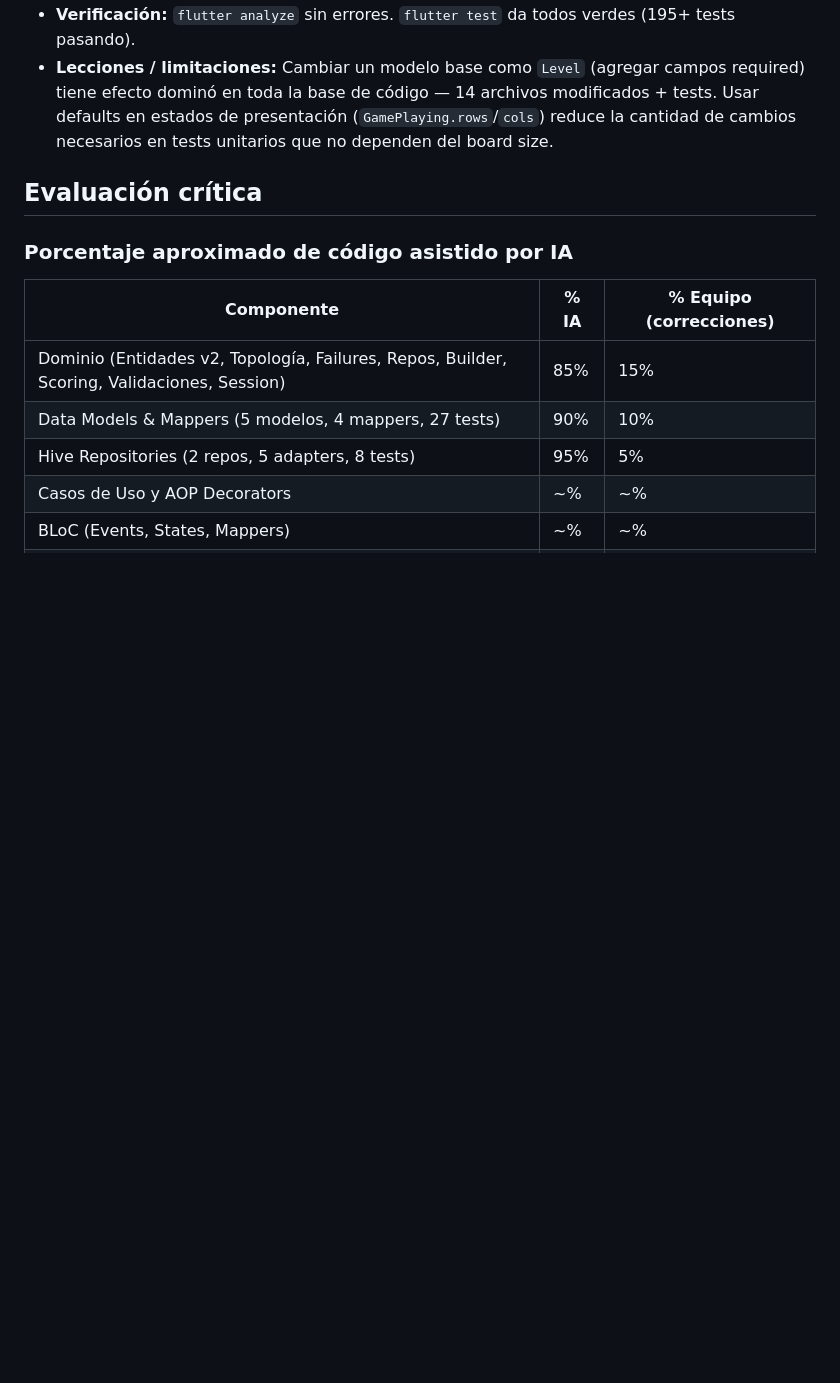
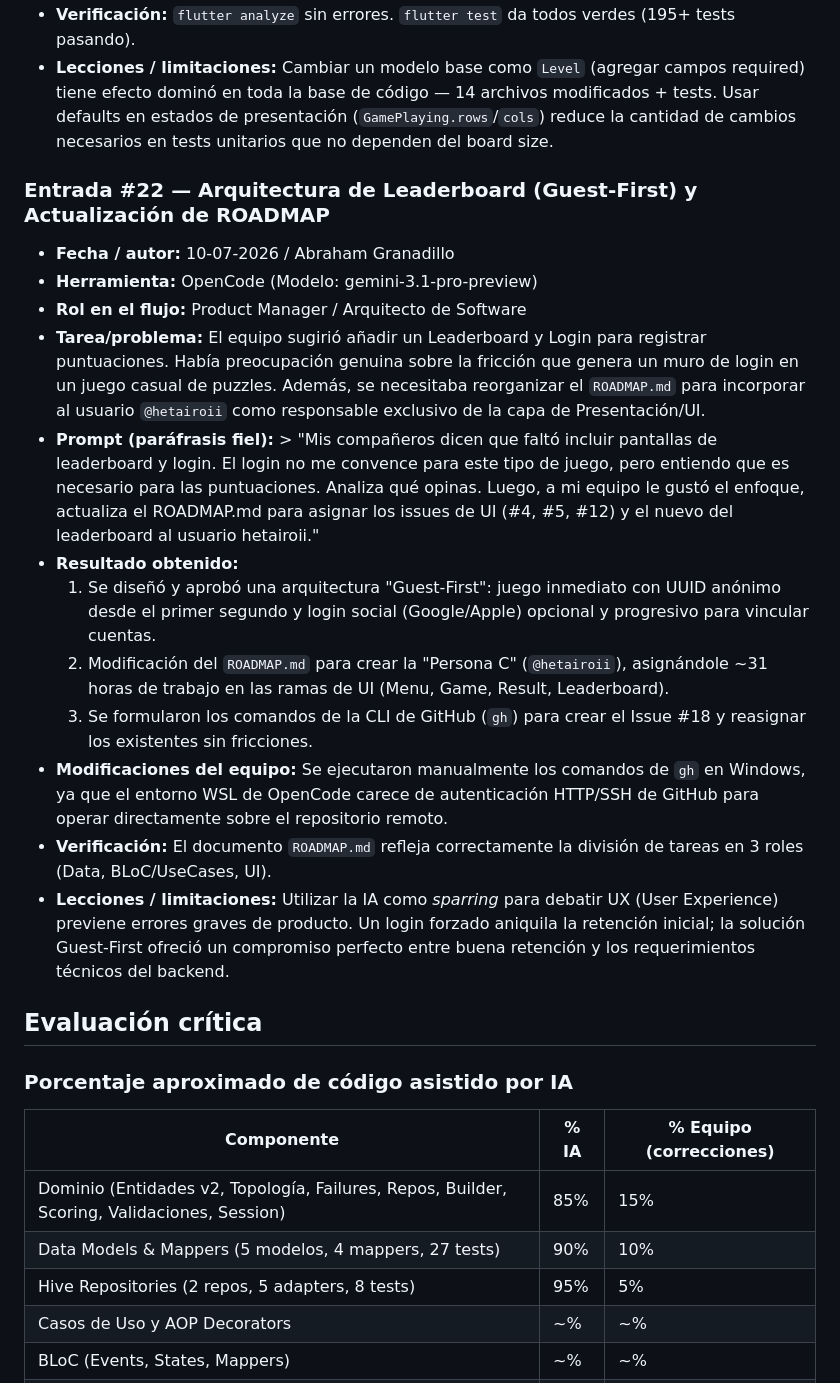
Before and after one commit to a-granadillo/ArrowConMango_Front, a Markdown page: AI_USAGE.MD, the part around the change. Rendered like a GitHub page; blank space fills up the shorter version.

Commit message:
docs: add AI_USAGE entry #22 for leaderboard architecture and roadmap

```diff
--- a/AI_USAGE.MD
+++ b/AI_USAGE.MD
@@ -344,6 +344,21 @@
 - **Verificación:** `flutter analyze` sin errores. `flutter test` da todos verdes (195+ tests pasando).
 - **Lecciones / limitaciones:** Cambiar un modelo base como `Level` (agregar campos required) tiene efecto dominó en toda la base de código — 14 archivos modificados + tests. Usar defaults en estados de presentación (`GamePlaying.rows`/`cols`) reduce la cantidad de cambios necesarios en tests unitarios que no dependen del board size.
 
+### Entrada #22 — Arquitectura de Leaderboard (Guest-First) y Actualización de ROADMAP
+
+- **Fecha / autor:** 10-07-2026 / Abraham Granadillo
+- **Herramienta:** OpenCode (Modelo: gemini-3.1-pro-preview)
+- **Rol en el flujo:** Product Manager / Arquitecto de Software
+- **Tarea/problema:** El equipo sugirió añadir un Leaderboard y Login para registrar puntuaciones. Había preocupación genuina sobre la fricción que genera un muro de login en un juego casual de puzzles. Además, se necesitaba reorganizar el `ROADMAP.md` para incorporar al usuario `@hetairoii` como responsable exclusivo de la capa de Presentación/UI.
+- **Prompt (paráfrasis fiel):** > "Mis compañeros dicen que faltó incluir pantallas de leaderboard y login. El login no me convence para este tipo de juego, pero entiendo que es necesario para las puntuaciones. Analiza qué opinas. Luego, a mi equipo le gustó el enfoque, actualiza el ROADMAP.md para asignar los issues de UI (#4, #5, #12) y el nuevo del leaderboard al usuario hetairoii."
+- **Resultado obtenido:**
+  1. Se diseñó y aprobó una arquitectura "Guest-First": juego inmediato con UUID anónimo desde el primer segundo y login social (Google/Apple) opcional y progresivo para vincular cuentas.
+  2. Modificación del `ROADMAP.md` para crear la "Persona C" (`@hetairoii`), asignándole ~31 horas de trabajo en las ramas de UI (Menu, Game, Result, Leaderboard).
+  3. Se formularon los comandos de la CLI de GitHub (`gh`) para crear el Issue #18 y reasignar los existentes sin fricciones.
+- **Modificaciones del equipo:** Se ejecutaron manualmente los comandos de `gh` en Windows, ya que el entorno WSL de OpenCode carece de autenticación HTTP/SSH de GitHub para operar directamente sobre el repositorio remoto.
+- **Verificación:** El documento `ROADMAP.md` refleja correctamente la división de tareas en 3 roles (Data, BLoC/UseCases, UI).
+- **Lecciones / limitaciones:** Utilizar la IA como *sparring* para debatir UX (User Experience) previene errores graves de producto. Un login forzado aniquila la retención inicial; la solución Guest-First ofreció un compromiso perfecto entre buena retención y los requerimientos técnicos del backend.
+
 ## Evaluación crítica
 
 ### Porcentaje aproximado de código asistido por IA
```
